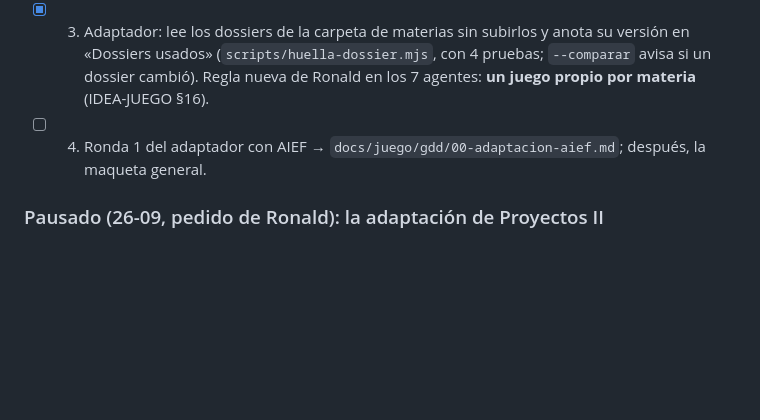
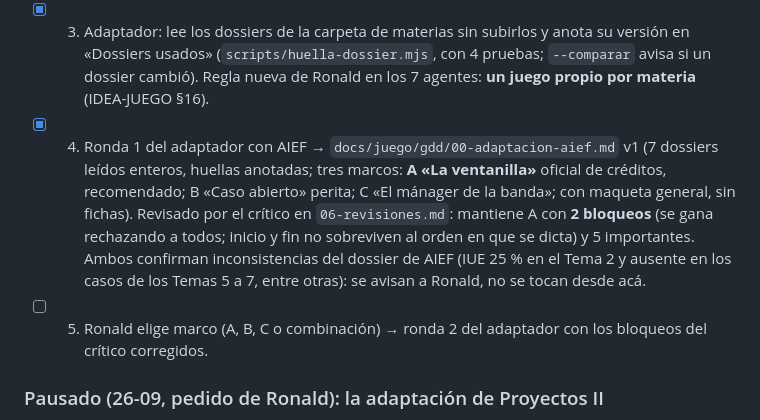
Before and after one commit to RonMarty2/RON_DOC, a Markdown page: BITACORA.md, the part around the change. Drawn GitHub-style; blank space fills up the shorter version.

Commit message:
GDD 00: adaptación de AIEF, ronda 1, y su revisión crítica
El adaptador leyó los siete dossiers (sin subirlos; huellas anotadas) y propone tres marcos,
recomienda «La ventanilla». El crítico la mantiene con dos bloqueos a corregir en la ronda 2.

Co-Authored-By: Claude Opus 5.5 <noreply@anthropic.com>

```diff
--- a/BITACORA.md
+++ b/BITACORA.md
@@ -22,7 +22,8 @@ sin subirlos, y se anota su versión. Pasos:
   comunes dejan de nombrar a Proyectos II como si fuera la única materia (queda como ejemplo).
 - [x] 2. Decisión anotada (IDEA-JUEGO §14 y §15, esta bitácora).
 - [x] 3. Adaptador: lee los dossiers de la carpeta de materias sin subirlos y anota su versión en «Dossiers usados» (`scripts/huella-dossier.mjs`, con 4 pruebas; `--comparar` avisa si un dossier cambió). Regla nueva de Ronald en los 7 agentes: **un juego propio por materia** (IDEA-JUEGO §16).
-- [ ] 4. Ronda 1 del adaptador con AIEF → `docs/juego/gdd/00-adaptacion-aief.md`; después, la maqueta general.
+- [x] 4. Ronda 1 del adaptador con AIEF → `docs/juego/gdd/00-adaptacion-aief.md` v1 (7 dossiers leídos enteros, huellas anotadas; tres marcos: **A «La ventanilla»** oficial de créditos, recomendado; B «Caso abierto» perita; C «El mánager de la banda»; con maqueta general, sin fichas). Revisado por el crítico en `06-revisiones.md`: mantiene A con **2 bloqueos** (se gana rechazando a todos; inicio y fin no sobreviven al orden en que se dicta) y 5 importantes. Ambos confirman inconsistencias del dossier de AIEF (IUE 25 % en el Tema 2 y ausente en los casos de los Temas 5 a 7, entre otras): se avisan a Ronald, no se tocan desde acá.
+- [ ] 5. Ronald elige marco (A, B, C o combinación) → ronda 2 del adaptador con los bloqueos del crítico corregidos.
 
 ### Pausado (26-09, pedido de Ronald): la adaptación de Proyectos II
 
```
Also changed, not shown: 2 other files.
